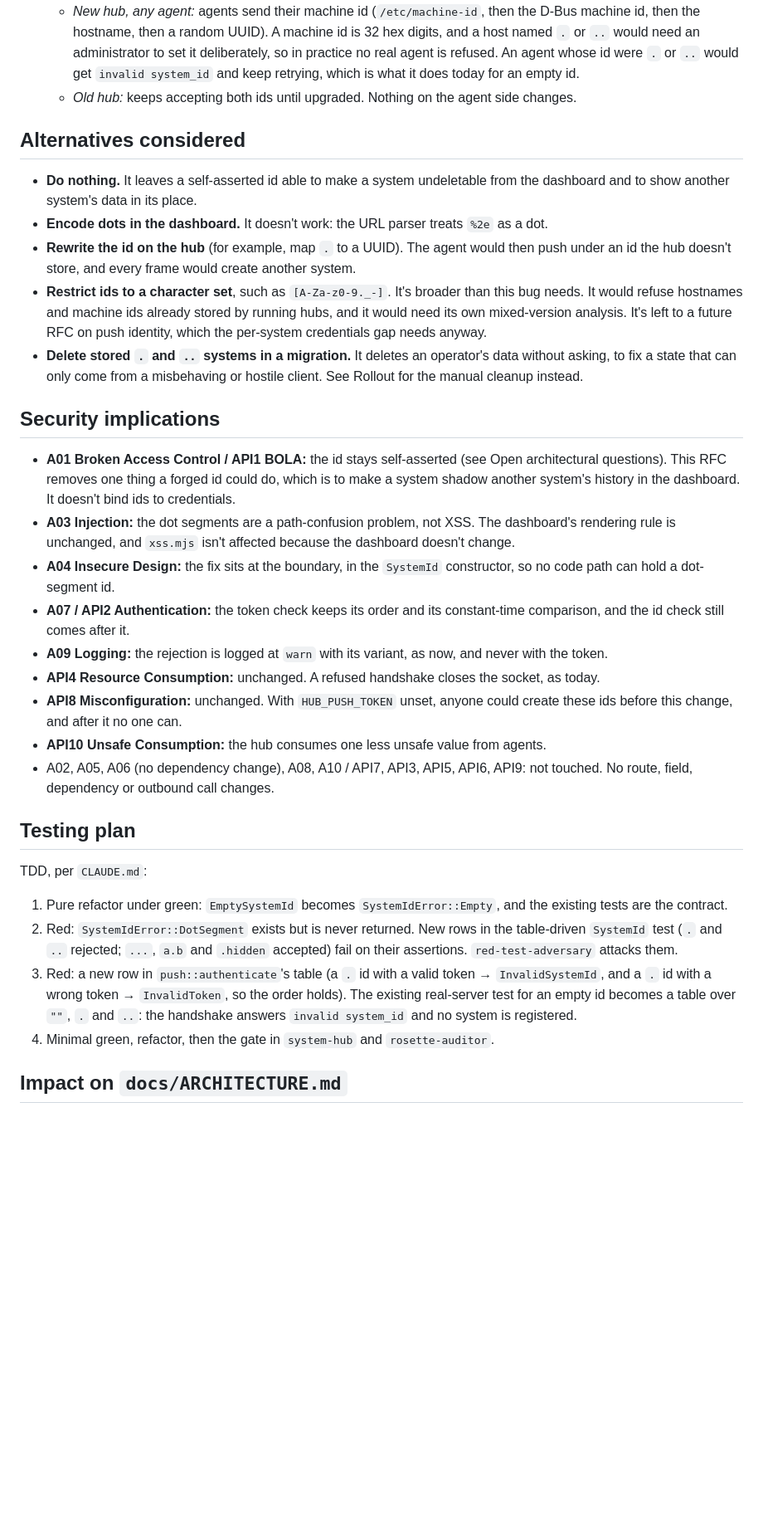
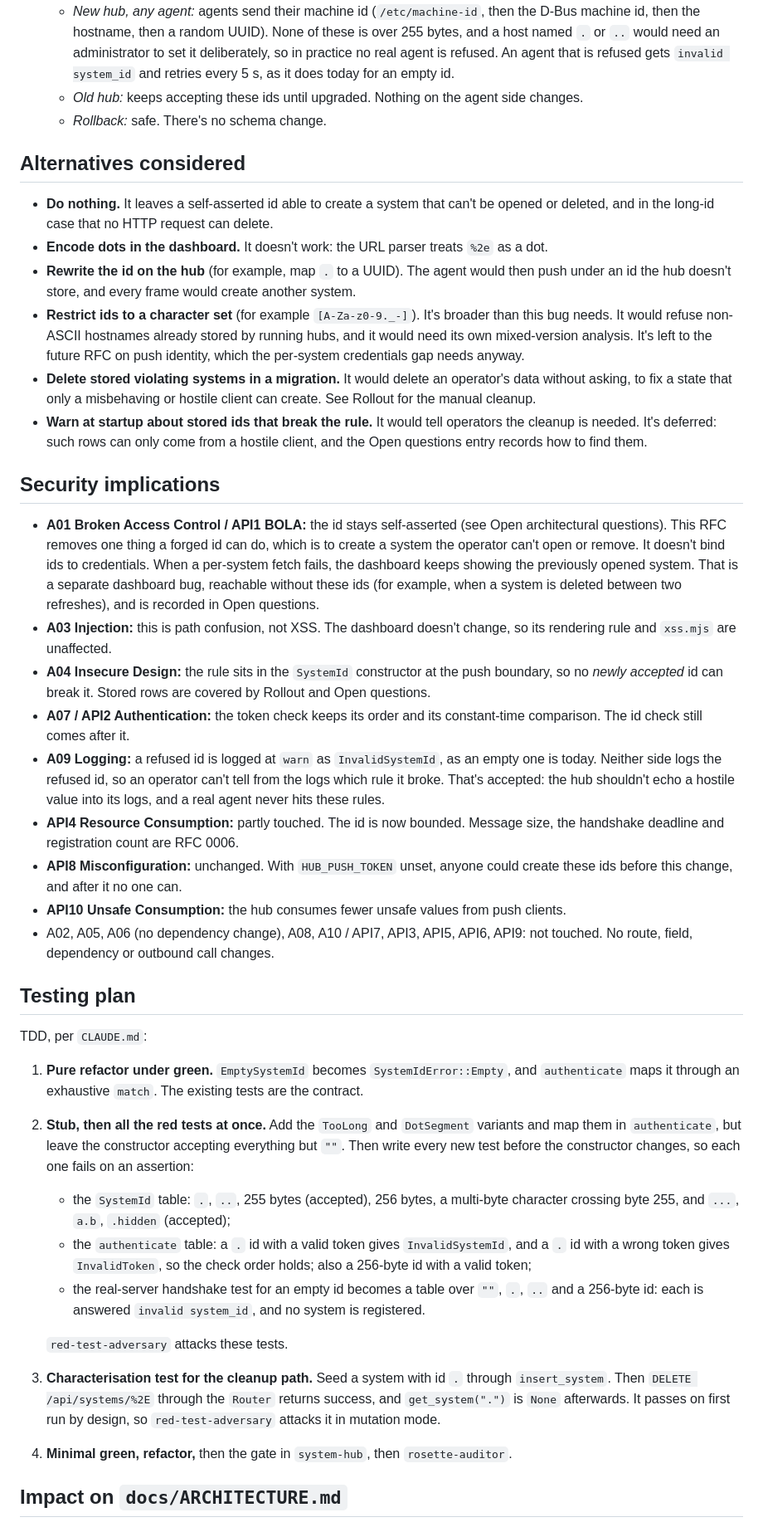
Before and after one commit to pietrangelo/monitoring-agent, a Markdown page: rfcs/0005-system-id-dot-segments.md, the part around one of its changes. Shown at 83% size. Rendered like a GitHub page; blank space fills up the shorter version.

```diff
--- a/rfcs/0005-system-id-dot-segments.md
+++ b/rfcs/0005-system-id-dot-segments.md
@@ -72,44 +95,52 @@ always contain `_` and are never a dot segment either.
   - *New hub, any agent:* agents send their machine id (`/etc/machine-id`, then the D-Bus
-    machine id, then the hostname, then a random UUID). A machine id is 32 hex digits, and a
-    host named `.` or `..` would need an administrator to set it deliberately, so in
-    practice no real agent is refused.
-    An agent whose id were `.` or `..` would get `invalid system_id` and keep retrying, which
-    is what it does today for an empty id.
-  - *Old hub:* keeps accepting both ids until upgraded. Nothing on the agent side changes.
+    machine id, then the hostname, then a random UUID). None of these is over 255 bytes, and a
+    host named `.` or `..` would need an administrator to set it deliberately, so in practice
+    no real agent is refused. An agent that is refused gets `invalid system_id` and retries
+    every 5 s, as it does today for an empty id.
+  - *Old hub:* keeps accepting these ids until upgraded. Nothing on the agent side changes.
+  - *Rollback:* safe. There's no schema change.
 
 ## Alternatives considered
 
-- **Do nothing.** It leaves a self-asserted id able to make a system undeletable from the
-  dashboard and to show another system's data in its place.
+- **Do nothing.** It leaves a self-asserted id able to create a system that can't be opened or
+  deleted, and in the long-id case that no HTTP request can delete.
 - **Encode dots in the dashboard.** It doesn't work: the URL parser treats `%2e` as a dot.
 - **Rewrite the id on the hub** (for example, map `.` to a UUID). The agent would then push
   under an id the hub doesn't store, and every frame would create another system.
-- **Restrict ids to a character set**, such as `[A-Za-z0-9._-]`. It's broader than this bug
-  needs. It would refuse hostnames and machine ids already stored by running hubs, and it
-  would need its own mixed-version analysis. It's left to a future RFC on push identity,
-  which the per-system credentials gap needs anyway.
-- **Delete stored `.` and `..` systems in a migration.** It deletes an operator's data
-  without asking, to fix a state that can only come from a misbehaving or hostile client.
-  See Rollout for the manual cleanup instead.
+- **Restrict ids to a character set** (for example `[A-Za-z0-9._-]`). It's broader than this
+  bug needs. It would refuse non-ASCII hostnames already stored by running hubs, and it would
+  need its own mixed-version analysis. It's left to the future RFC on push identity, which the
+  per-system credentials gap needs anyway.
+- **Delete stored violating systems in a migration.** It would delete an operator's data
+  without asking, to fix a state that only a misbehaving or hostile client can create. See
+  Rollout for the manual cleanup.
+- **Warn at startup about stored ids that break the rule.** It would tell operators the cleanup
+  is needed. It's deferred: such rows can only come from a hostile client, and the Open
+  questions entry records how to find them.
 
 ## Security implications
 
-- **A01 Broken Access Control / API1 BOLA:** the id stays self-asserted (see Open
-  architectural questions). This RFC removes one thing a forged id could do, which is to make
-  a system shadow another system's history in the dashboard. It doesn't bind ids to
-  credentials.
-- **A03 Injection:** the dot segments are a path-confusion problem, not XSS. The dashboard's
-  rendering rule is unchanged, and `xss.mjs` isn't affected because the dashboard doesn't change.
-- **A04 Insecure Design:** the fix sits at the boundary, in the `SystemId` constructor, so no
-  code path can hold a dot-segment id.
+- **A01 Broken Access Control / API1 BOLA:** the id stays self-asserted (see Open architectural
+  questions). This RFC removes one thing a forged id can do, which is to create a system the
+  operator can't open or remove. It doesn't bind ids to credentials. When a per-system fetch
+  fails, the dashboard keeps showing the previously opened system. That is a separate
+  dashboard bug, reachable without these ids (for example, when a system is deleted between
+  two refreshes), and is recorded in Open questions.
+- **A03 Injection:** this is path confusion, not XSS. The dashboard doesn't change, so its
+  rendering rule and `xss.mjs` are unaffected.
+- **A04 Insecure Design:** the rule sits in the `SystemId` constructor at the push boundary, so
+  no *newly accepted* id can break it. Stored rows are covered by Rollout and Open questions.
 - **A07 / API2 Authentication:** the token check keeps its order and its constant-time
-  comparison, and the id check still comes after it.
-- **A09 Logging:** the rejection is logged at `warn` with its variant, as now, and never with
-  the token.
-- **API4 Resource Consumption:** unchanged. A refused handshake closes the socket, as today.
+  comparison. The id check still comes after it.
+- **A09 Logging:** a refused id is logged at `warn` as `InvalidSystemId`, as an empty one is
+  today. Neither side logs the refused id, so an operator can't tell from the logs which rule
+  it broke. That's accepted: the hub shouldn't echo a hostile value into its logs, and a real
+  agent never hits these rules.
+- **API4 Resource Consumption:** partly touched. The id is now bounded. Message size, the
+  handshake deadline and registration count are RFC 0006.
 - **API8 Misconfiguration:** unchanged. With `HUB_PUSH_TOKEN` unset, anyone could create these
   ids before this change, and after it no one can.
-- **API10 Unsafe Consumption:** the hub consumes one less unsafe value from agents.
+- **API10 Unsafe Consumption:** the hub consumes fewer unsafe values from push clients.
 - A02, A05, A06 (no dependency change), A08, A10 / API7, API3, API5, API6, API9: not touched.
   No route, field, dependency or outbound call changes.
 
@@ -117,16 +148,25 @@ always contain `_` and are never a dot segment either.
 
 TDD, per `CLAUDE.md`:
 
-1. Pure refactor under green: `EmptySystemId` becomes `SystemIdError::Empty`, and the
-   existing tests are the contract.
-2. Red: `SystemIdError::DotSegment` exists but is never returned. New rows in the
-   table-driven `SystemId` test (`.` and `..` rejected; `...`, `a.b` and `.hidden` accepted)
-   fail on their assertions. `red-test-adversary` attacks them.
-3. Red: a new row in `push::authenticate`'s table (a `.` id with a valid token →
-   `InvalidSystemId`, and a `.` id with a wrong token → `InvalidToken`, so the order holds). The
-   existing real-server test for an empty id becomes a table over `""`, `.` and `..`: the
-   handshake answers `invalid system_id` and no system is registered.
-4. Minimal green, refactor, then the gate in `system-hub` and `rosette-auditor`.
+1. **Pure refactor under green.** `EmptySystemId` becomes `SystemIdError::Empty`, and
+   `authenticate` maps it through an exhaustive `match`. The existing tests are the contract.
+2. **Stub, then all the red tests at once.** Add the `TooLong` and `DotSegment` variants and
+   map them in `authenticate`, but leave the constructor accepting everything but `""`. Then
+   write every new test before the constructor changes, so each one fails on an assertion:
+   - the `SystemId` table: `.`, `..`, 255 bytes (accepted), 256 bytes, a multi-byte character
+     crossing byte 255, and `...`, `a.b`, `.hidden` (accepted);
+   - the `authenticate` table: a `.` id with a valid token gives `InvalidSystemId`, and a
+     `.` id with a wrong token gives `InvalidToken`, so the check order holds; also a 256-byte
+     id with a valid token;
+   - the real-server handshake test for an empty id becomes a table over `""`, `.`, `..` and a
+     256-byte id: each is answered `invalid system_id`, and no system is registered.
+
+   `red-test-adversary` attacks these tests.
+3. **Characterisation test for the cleanup path.** Seed a system with id `.` through
+   `insert_system`. Then `DELETE /api/systems/%2E` through the `Router` returns success, and
+   `get_system(".")` is `None` afterwards. It passes on first run by design, so
+   `red-test-adversary` attacks it in mutation mode.
+4. **Minimal green, refactor,** then the gate in `system-hub`, then `rosette-auditor`.
 
 ## Impact on `docs/ARCHITECTURE.md`
 
```
Also changed, not shown: other parts of rfcs/0005-system-id-dot-segments.md (+95 -48 lines).
